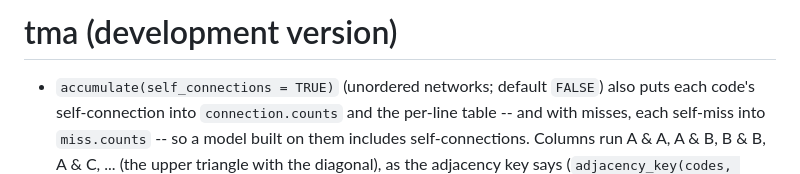
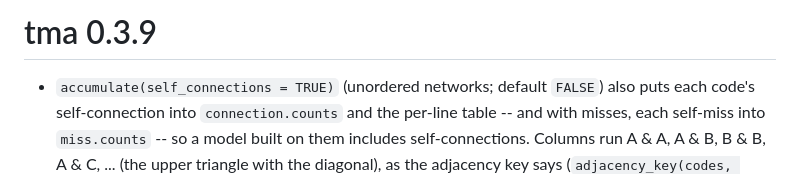
Before and after one commit to epistemic-analytics/tma, a Markdown page: NEWS.md, the part around the change. Drawn GitHub-style.

Commit message:
release: tma 0.3.9 (libtma 0.3.9, tma-wasm 0.1.3, TMA.jl 0.1.3)
Co-Authored-By: Claude Opus 5.5 <noreply@anthropic.com>

```diff
--- a/NEWS.md
+++ b/NEWS.md
@@ -1,4 +1,4 @@
-# tma (development version)
+# tma 0.3.9
 
 * `accumulate(self_connections = TRUE)` (unordered networks; default `FALSE`)
   also puts each code's self-connection into `connection.counts` and the
```
